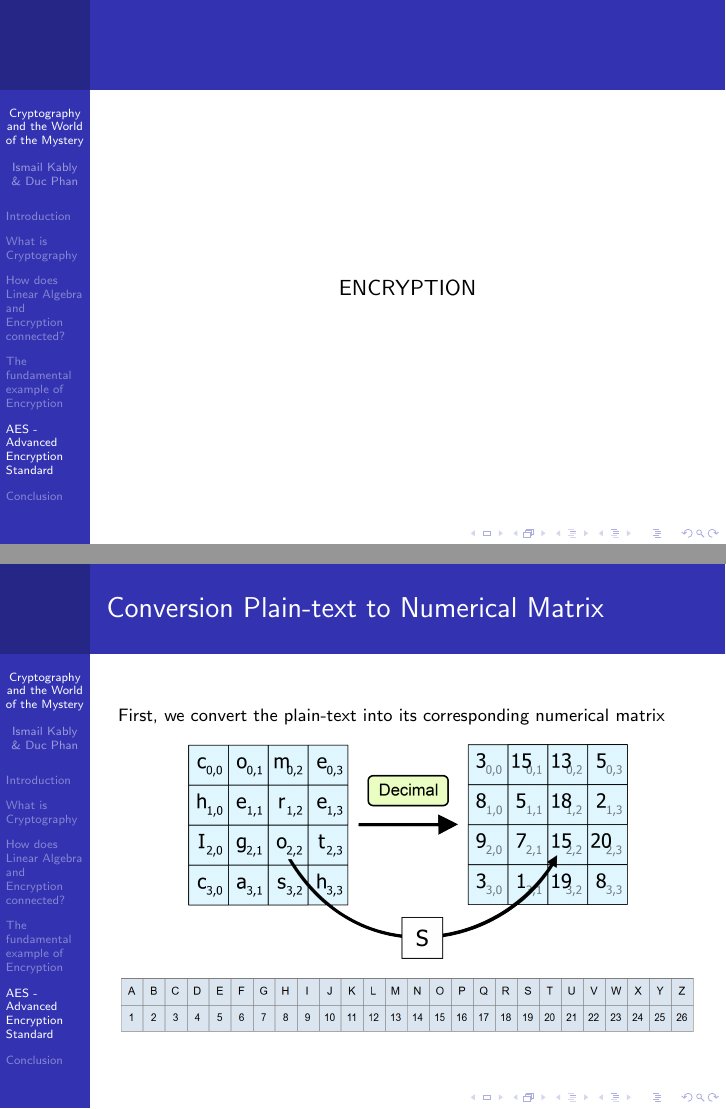
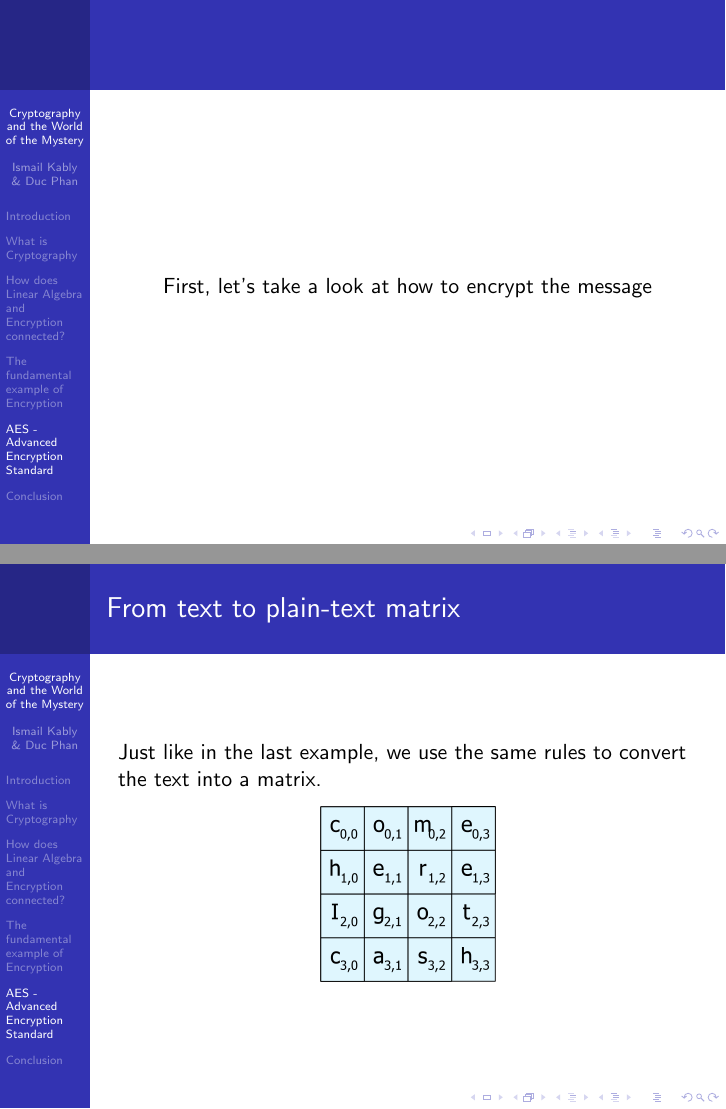
Before and after one commit to ptmdmusique/CS261_Presentation, LaTeX slides (261_SamplePresentation.tex): pages 21 and 22 of 28 before the commit and pages 21 and 22 of 29 after it, joined at a grey line. Compiled offline with pdfLaTeX.

Commit message:
6/4/2018

```diff
--- a/261_SamplePresentation.tex
+++ b/261_SamplePresentation.tex
@@ -182,11 +182,17 @@ And then use the \textbf{numerical rules} to convert the \textbf{numbers} back i
 \end{frame}
 
 \begin{frame}
-\center ENCRYPTION
+\center First, let's take a look at how to encrypt the message
+\end{frame}
+
+\begin{frame}\frametitle{From text to plain-text matrix}
+	Just like in the last example, we use the same rules to convert the text into a matrix.
+	\center \includegraphics[scale=0.3]{initial_matrix_1}
+
 \end{frame}
 
 \begin{frame}\frametitle{Conversion Plain-text to Numerical Matrix}
-\footnotesize First, we convert the plain-text into its corresponding numerical matrix
+\footnotesize Then, we convert the plain-text into its corresponding numerical matrix
 \center \includegraphics[scale=0.275]{conversion_AES_1}
 \center \includegraphics[scale=0.275]{numerical}
 \end{frame}
```
Also changed, not shown: 261_SamplePresentation.pdf, images/initial_matrix_1.png (added), 6 other files.
